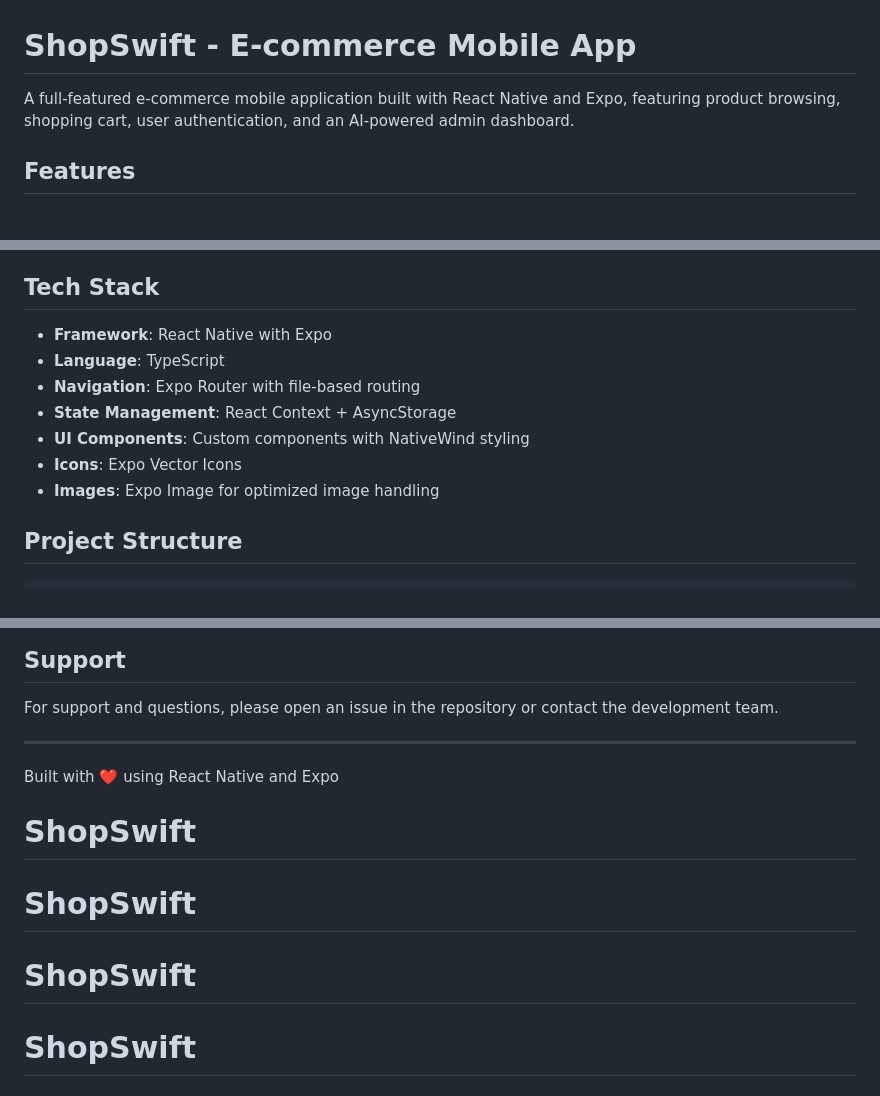
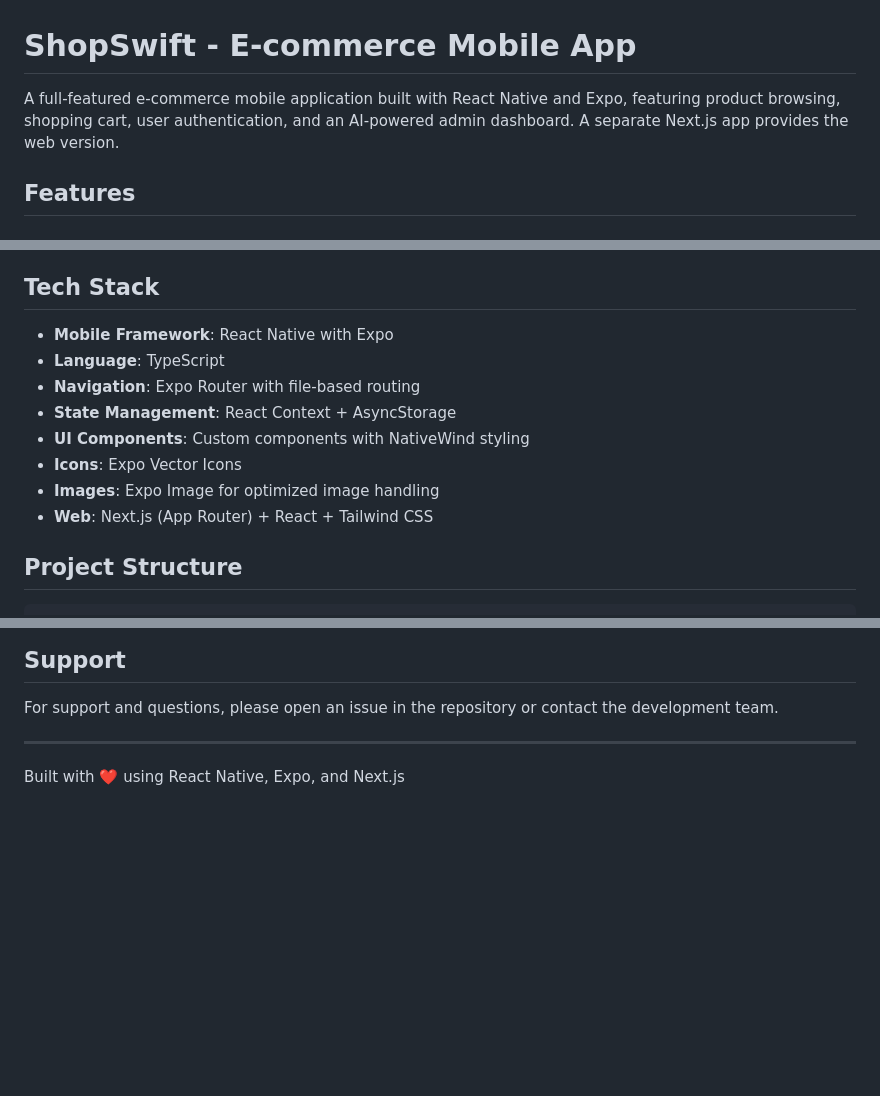
Before and after one commit to Safwa9amar/ShopSwift, a Markdown page: README.md, 3 parts joined by grey strips. Drawn GitHub-style; blank space fills up the shorter version.

```diff
--- a/README.md
+++ b/README.md
@@ -1,6 +1,6 @@
 # ShopSwift - E-commerce Mobile App
 
-A full-featured e-commerce mobile application built with React Native and Expo, featuring product browsing, shopping cart, user authentication, and an AI-powered admin dashboard.
+A full-featured e-commerce mobile application built with React Native and Expo, featuring product browsing, shopping cart, user authentication, and an AI-powered admin dashboard. A separate Next.js app provides the web version.
 
 ## Features
 
@@ -34,13 +34,14 @@ A full-featured e-commerce mobile application built with React Native and Expo,
 
 ## Tech Stack
 
-- **Framework**: React Native with Expo
+- **Mobile Framework**: React Native with Expo
 - **Language**: TypeScript
 - **Navigation**: Expo Router with file-based routing
 - **State Management**: React Context + AsyncStorage
 - **UI Components**: Custom components with NativeWind styling
 - **Icons**: Expo Vector Icons
 - **Images**: Expo Image for optimized image handling
+- **Web**: Next.js (App Router) + React + Tailwind CSS
 
 ## Project Structure
 
@@ -195,8 +226,4 @@ For support and questions, please open an issue in the repository or contact the
 
 ---
 
-Built with ❤️ using React Native and Expo
-# ShopSwift
-# ShopSwift
-# ShopSwift
-# ShopSwift
+Built with ❤️ using React Native, Expo, and Next.js
```
Also changed, not shown: other parts of README.md (+36 -6 lines).
